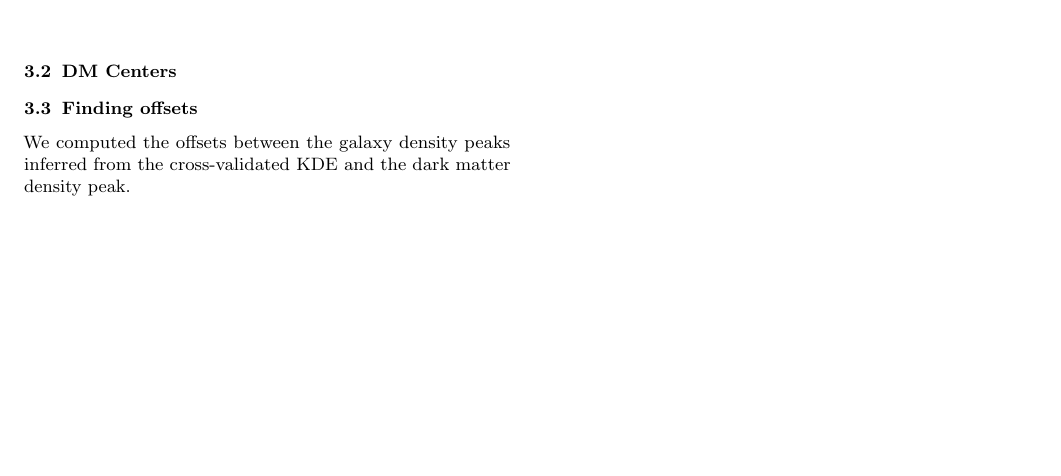
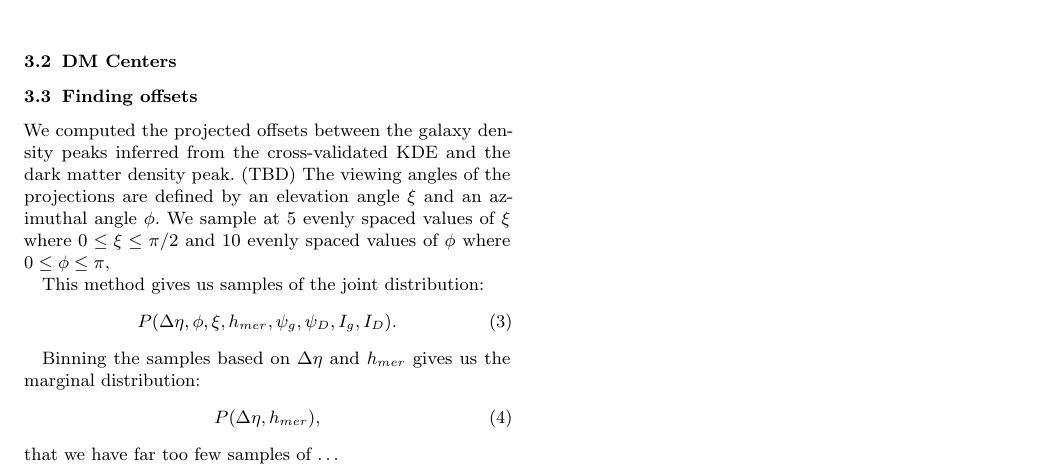
Before and after one commit to karenyyng/galaxy_DM_offset, a LaTeX paper (paper/galaxyDMoffset.tex): part of page 2 of 3, cut so that both start at the same text, the shorter picture padded with empty space. Compiled offline with pdfLaTeX; an older LaTeX class or package is replaced by its successor; a missing bibliography style is replaced by a similar one.

Commit message:
added more thoughts about projected separations

```diff
--- a/paper/galaxyDMoffset.tex
+++ b/paper/galaxyDMoffset.tex
@@ -157,9 +157,26 @@ From the provided
 \subsection{DM Centers}
 \subsection{Finding offsets}
 
+We computed the projected offsets between the galaxy density peaks inferred from the
+cross-validated KDE and the dark matter density peak. (TBD)
+The viewing angles of the projections are defined by an elevation angle
+$\xi$ and an azimuthal angle $\phi$.
+We sample at 5 evenly spaced values of $\xi$ where $0 \leq \xi \leq \pi / 2$ and
+10 evenly spaced values of $\phi$ where $0 \leq \phi \leq \pi$,
 
-We computed the offsets between the galaxy density peaks inferred from the
-cross-validated KDE and the dark matter density peak.
+This method gives us samples of the joint distribution:
+\begin{equation}
+	P(\Delta \eta, \phi, \xi, h_{mer}, \psi_g, \psi_D, I_g, I_D).
+\end{equation}
+
+
+Binning the samples based on $\Delta \eta$ and $h_{mer}$ gives us the
+marginal distribution:
+\begin{equation}
+	P(\Delta \eta, h_{mer}),
+\end{equation}
+that we have far too few samples of \dots
+
 
 \section{RESULTS}
 \subsection{Benchmark results from Gaussian mixtures}
```
Also changed, not shown: code/get_gal_centroids.py (+5 -0 lines), code/plot_clst_prop.py (+25 -1 lines), paper/galaxyDMoffset.pdf, paper/galaxyDMoffset.tex (4 more changed lines).
